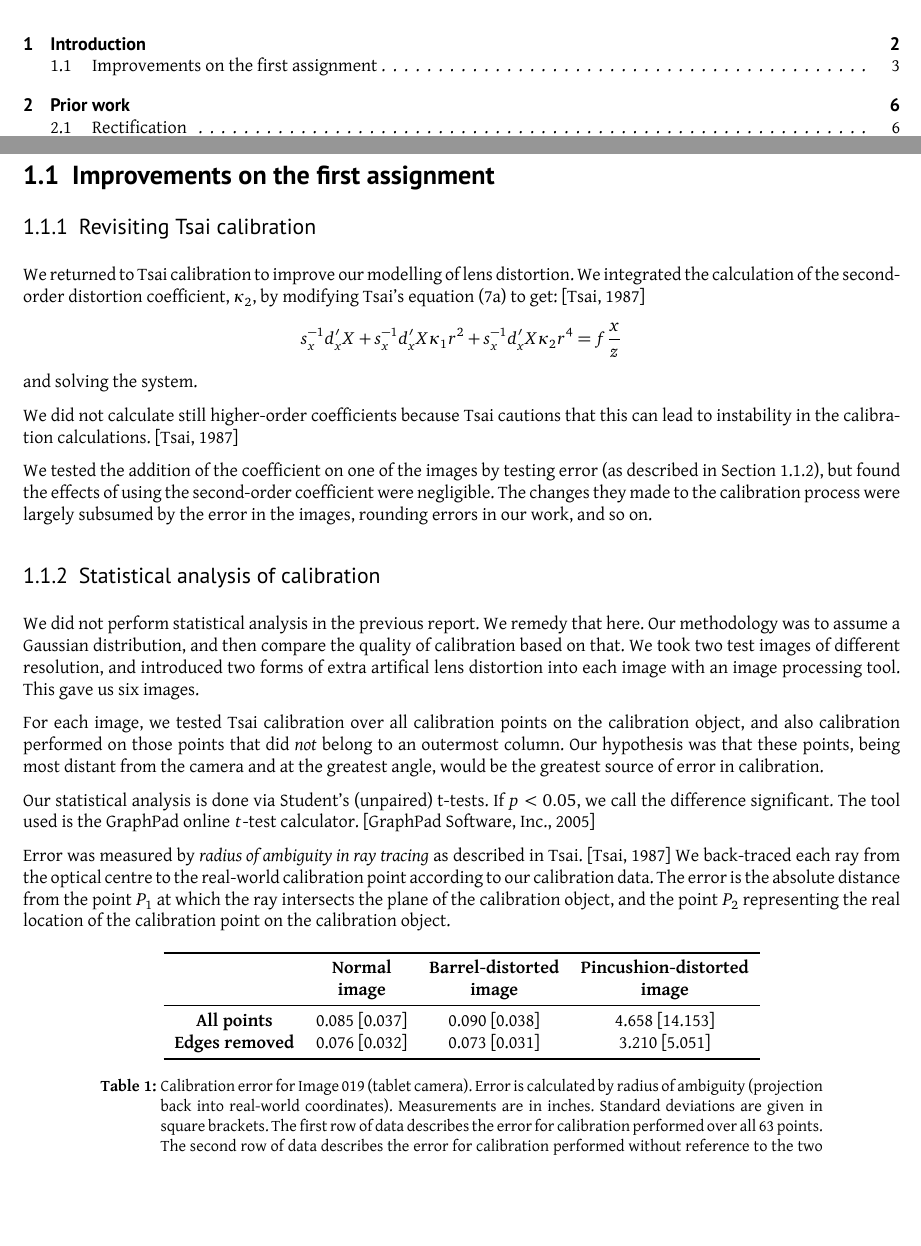
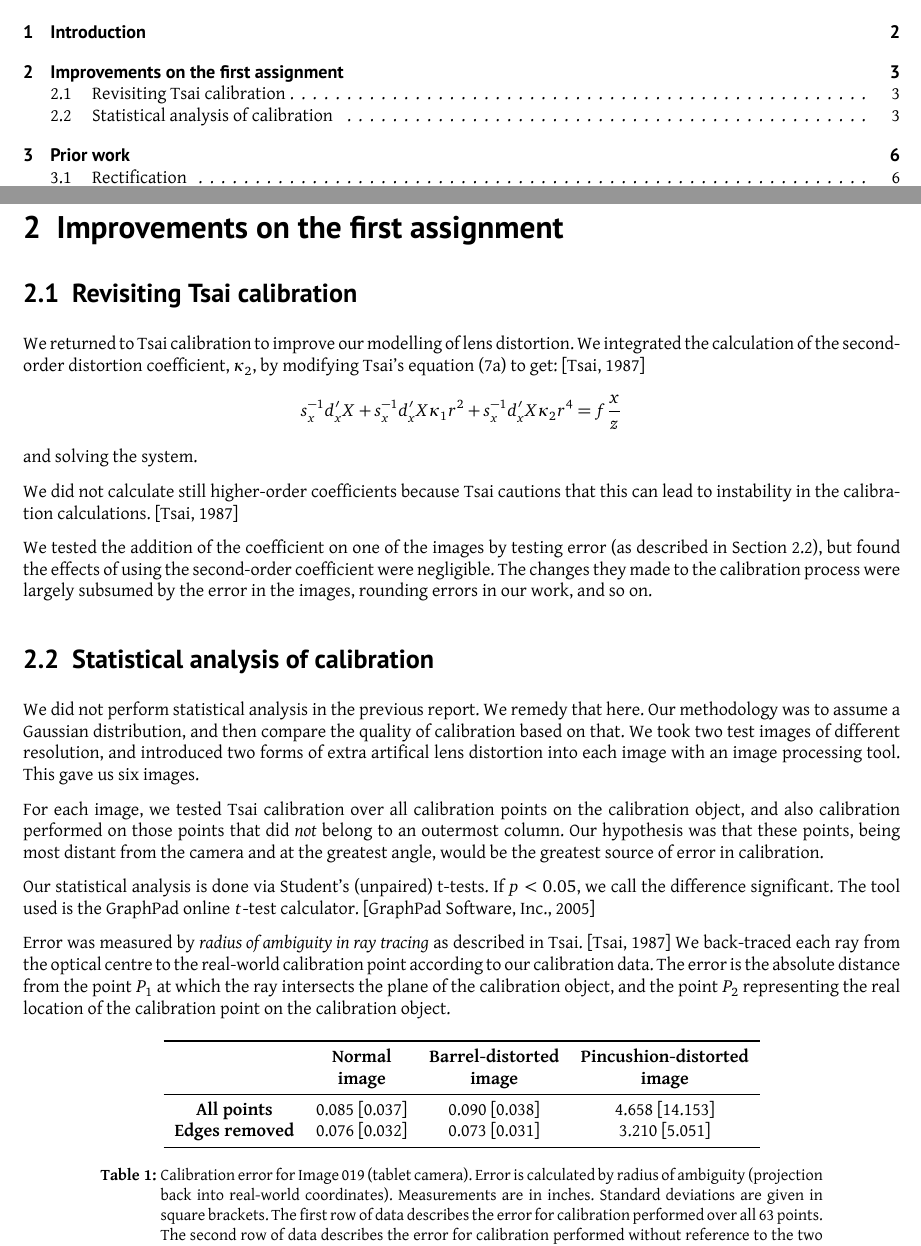
Before and after one commit to tohojo/image-processing, a LaTeX document (report2/image-processing.tex, which reads report2/improvements.tex): two parts of pages 1 and 3 of 19, joined at a grey line, cut so that both start at the same text, the shorter picture padded with empty space. Compiled offline with XeLaTeX.

Commit message:
Turn improvements into a section rather than a subsection.

```diff
--- a/report2/improvements.tex
+++ b/report2/improvements.tex
@@ -1,10 +1,10 @@
 % vim:ft=tex
 % rubber: module xelatex
 
-\subsection{Improvements on the first assignment}
+\section{Improvements on the first assignment}
 \label{sec:improvements}
 
-\subsubsection{Revisiting Tsai calibration}
+\subsection{Revisiting Tsai calibration}
 
 %
 
@@ -20,7 +20,7 @@ We tested the addition of the coefficient on one of the images by testing error
 
 %
 
-\subsubsection{Statistical analysis of calibration}
+\subsection{Statistical analysis of calibration}
 \label{sec:statcalibration}
 
 We did not perform statistical analysis in the previous report. We remedy that here. Our methodology was to assume a Gaussian distribution, and then compare the quality of calibration based on that. We took two test images of different resolution, and introduced two forms of extra artifical lens distortion into each image with an image processing tool. This gave us six images.
```
